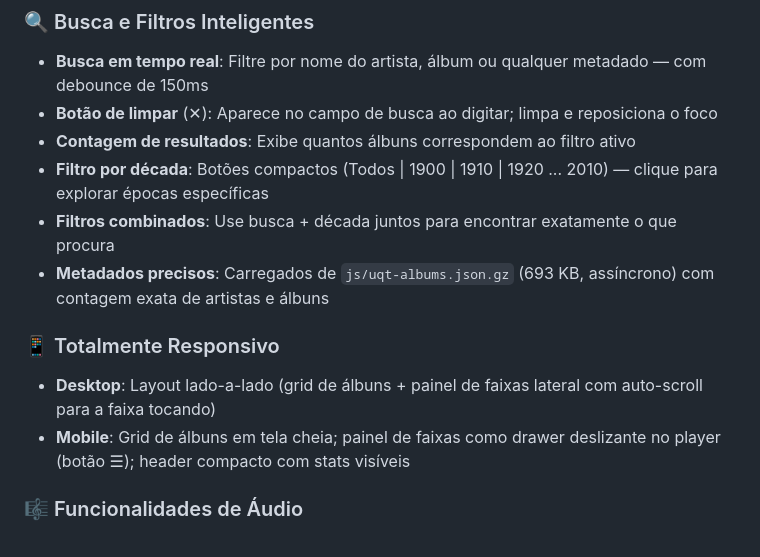
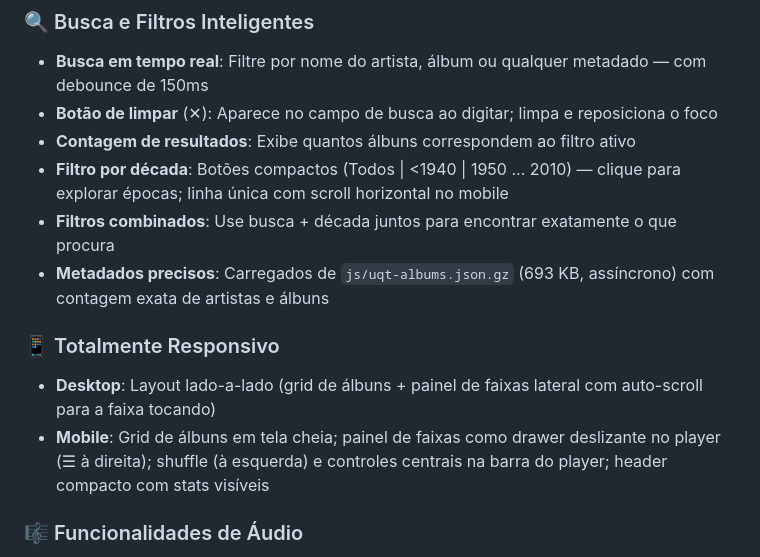
Before and after one commit to rafapolo/uqt, a Markdown page: README.md, the part around the change. Drawn GitHub-style.

Commit message:
docs: update changelog and readme for 2026-04-30 mobile UX changes

```diff
--- a/README.md
+++ b/README.md
@@ -24,13 +24,13 @@ Um arquivo digital em homenagem ao falecido blog **Um Que Tenha** com uma coleç
 - **Busca em tempo real**: Filtre por nome do artista, álbum ou qualquer metadado — com debounce de 150ms
 - **Botão de limpar** (✕): Aparece no campo de busca ao digitar; limpa e reposiciona o foco
 - **Contagem de resultados**: Exibe quantos álbuns correspondem ao filtro ativo
-- **Filtro por década**: Botões compactos (Todos | 1900 | 1910 | 1920 ... 2010) — clique para explorar épocas específicas
+- **Filtro por década**: Botões compactos (Todos | <1940 | 1950 … 2010) — clique para explorar épocas; linha única com scroll horizontal no mobile
 - **Filtros combinados**: Use busca + década juntos para encontrar exatamente o que procura
 - **Metadados precisos**: Carregados de `js/uqt-albums.json.gz` (693 KB, assíncrono) com contagem exata de artistas e álbuns
 
 ### 📱 Totalmente Responsivo
 - **Desktop**: Layout lado-a-lado (grid de álbuns + painel de faixas lateral com auto-scroll para a faixa tocando)
-- **Mobile**: Grid de álbuns em tela cheia; painel de faixas como drawer deslizante no player (botão ☰); header compacto com stats visíveis
+- **Mobile**: Grid de álbuns em tela cheia; painel de faixas como drawer deslizante no player (☰ à direita); shuffle (à esquerda) e controles centrais na barra do player; header compacto com stats visíveis
 
 ### 🎼 Funcionalidades de Áudio
 - **Seleção intencional**: Clique em um álbum para carregá-lo no player — o áudio só começa ao pressionar play
```
Also changed, not shown: CHANGELOG.md (+5 -0 lines).
